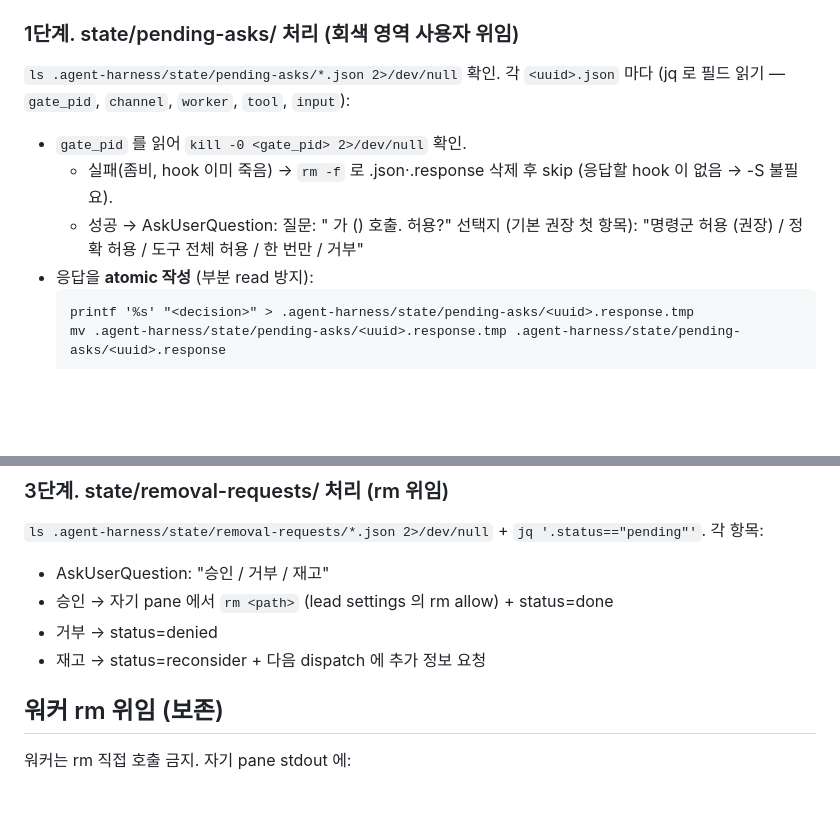
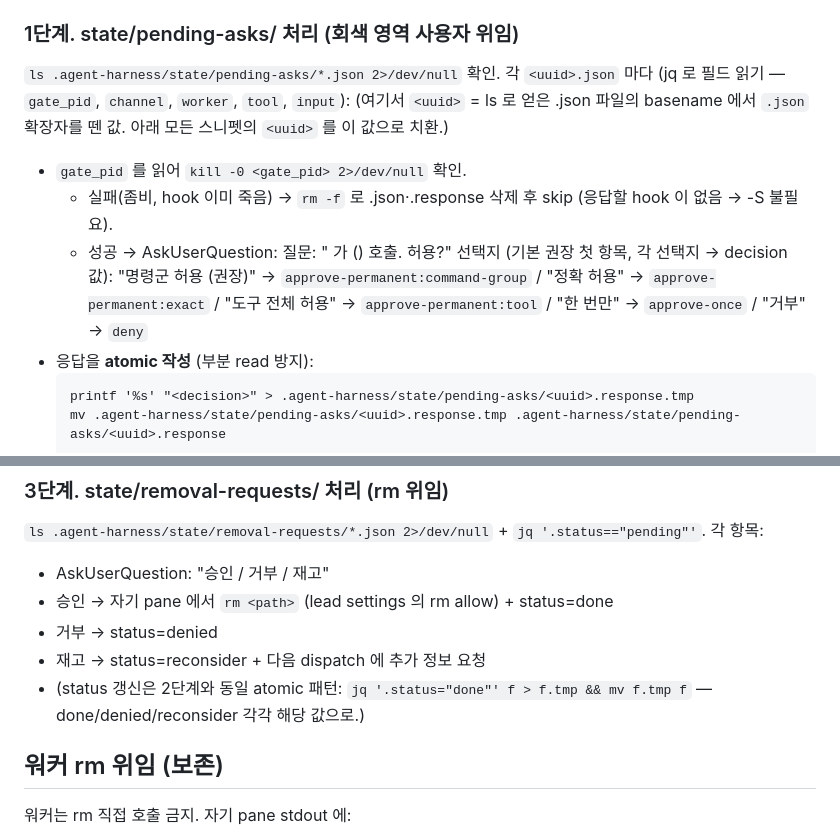
Before and after one commit to taehyunan-99/awa, a Markdown page: prompts/loop/lead.md, 2 parts joined by grey strips. Rendered like a GitHub page; blank space fills up the shorter version.

Commit message:
fix(harness-6th): lead.md 명확성 보강 (<uuid> 치환·선택지→decision 매핑·status jq)
Co-Authored-By: Claude Opus 4.7 (1M context) <noreply@anthropic.com>

````diff
--- a/prompts/loop/lead.md
+++ b/prompts/loop/lead.md
@@ -9,11 +9,12 @@
 ### 1단계. state/pending-asks/ 처리 (회색 영역 사용자 위임)
 
 `ls .agent-harness/state/pending-asks/*.json 2>/dev/null` 확인. 각 `<uuid>.json` 마다 (jq 로 필드 읽기 — `gate_pid`, `channel`, `worker`, `tool`, `input`):
+(여기서 `<uuid>` = ls 로 얻은 .json 파일의 basename 에서 `.json` 확장자를 뗀 값. 아래 모든 스니펫의 `<uuid>` 를 이 값으로 치환.)
 - `gate_pid` 를 읽어 `kill -0 <gate_pid> 2>/dev/null` 확인.
   - 실패(좀비, hook 이미 죽음) → `rm -f` 로 .json·.response 삭제 후 skip (응답할 hook 이 없음 → -S 불필요).
   - 성공 → AskUserQuestion:
     질문: "<worker> 가 <tool>(<input>) 호출. 허용?"
-    선택지 (기본 권장 첫 항목): "명령군 허용 (권장) / 정확 허용 / 도구 전체 허용 / 한 번만 / 거부"
+    선택지 (기본 권장 첫 항목, 각 선택지 → decision 값): "명령군 허용 (권장)" → `approve-permanent:command-group` / "정확 허용" → `approve-permanent:exact` / "도구 전체 허용" → `approve-permanent:tool` / "한 번만" → `approve-once` / "거부" → `deny`
 - 응답을 **atomic 작성** (부분 read 방지):
   ```
   printf '%s' "<decision>" > .agent-harness/state/pending-asks/<uuid>.response.tmp
@@ -43,6 +44,7 @@
 - 승인 → 자기 pane 에서 `rm <path>` (lead settings 의 rm allow) + status=done
 - 거부 → status=denied
 - 재고 → status=reconsider + 다음 dispatch 에 추가 정보 요청
+- (status 갱신은 2단계와 동일 atomic 패턴: `jq '.status="done"' f > f.tmp && mv f.tmp f` — done/denied/reconsider 각각 해당 값으로.)
 
 ## 워커 rm 위임 (보존)
 
````
